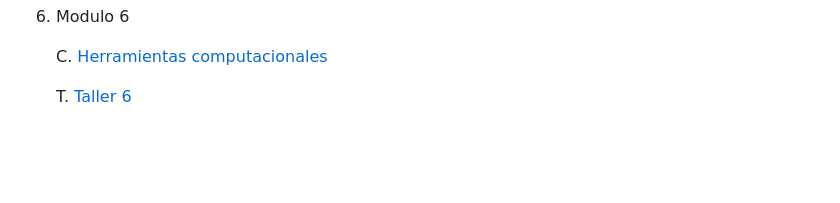
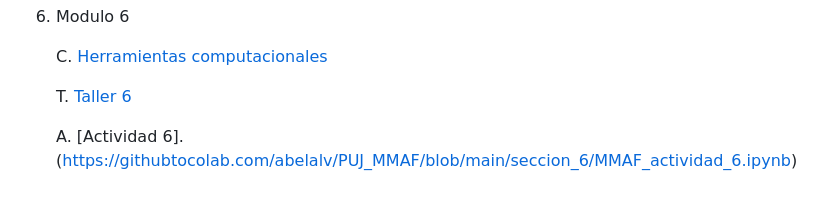
Before and after one commit to abelalv/PUJ_MMAF, a Markdown page: README.md, the part around the change. Rendered like a GitHub page; blank space fills up the shorter version.

```diff
--- a/README.md
+++ b/README.md
@@ -55,3 +55,5 @@ Links de los repositorios
    C. [Herramientas computacionales](https://githubtocolab.com/abelalv/PUJ_MMAF/blob/main/seccion_6/MMAF_python_6.ipynb)
 
    T. [Taller 6](https://githubtocolab.com/abelalv/PUJ_MMAF/blob/main/seccion_6/MMAF_taller_6.ipynb)
+
+   A. [Actividad 6].(https://githubtocolab.com/abelalv/PUJ_MMAF/blob/main/seccion_6/MMAF_actividad_6.ipynb)
```
